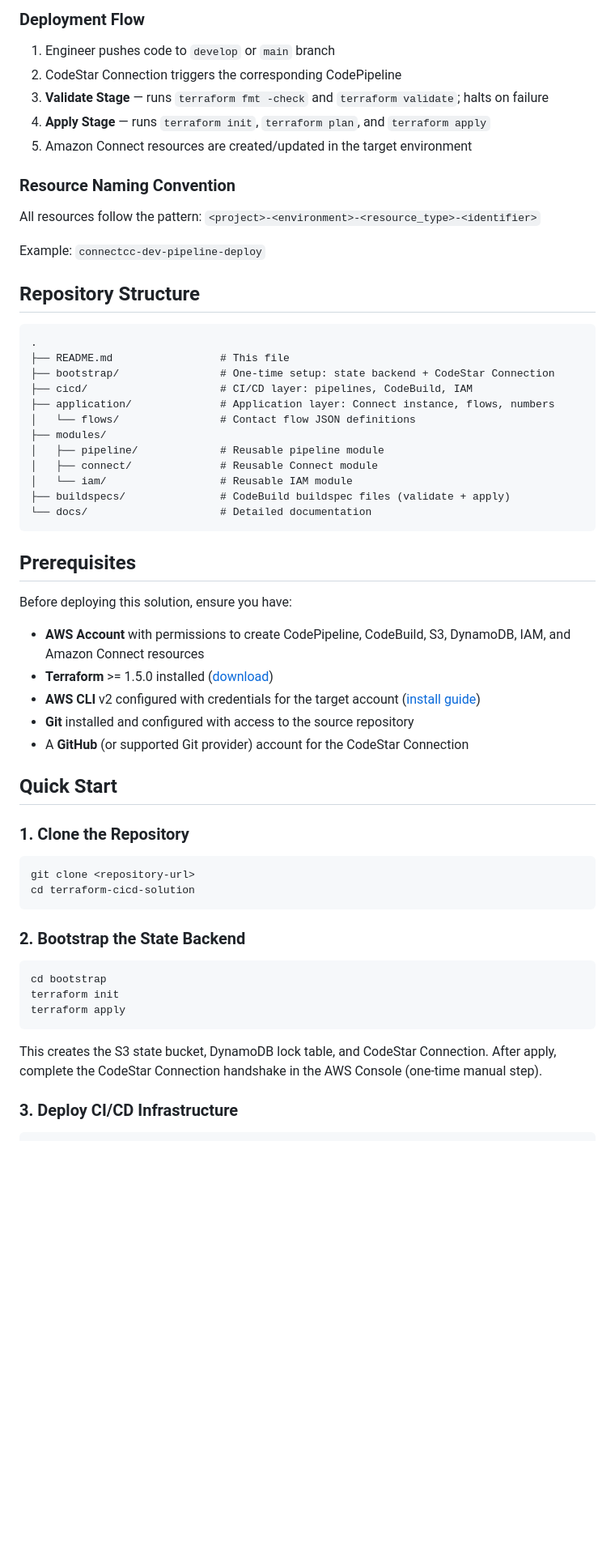
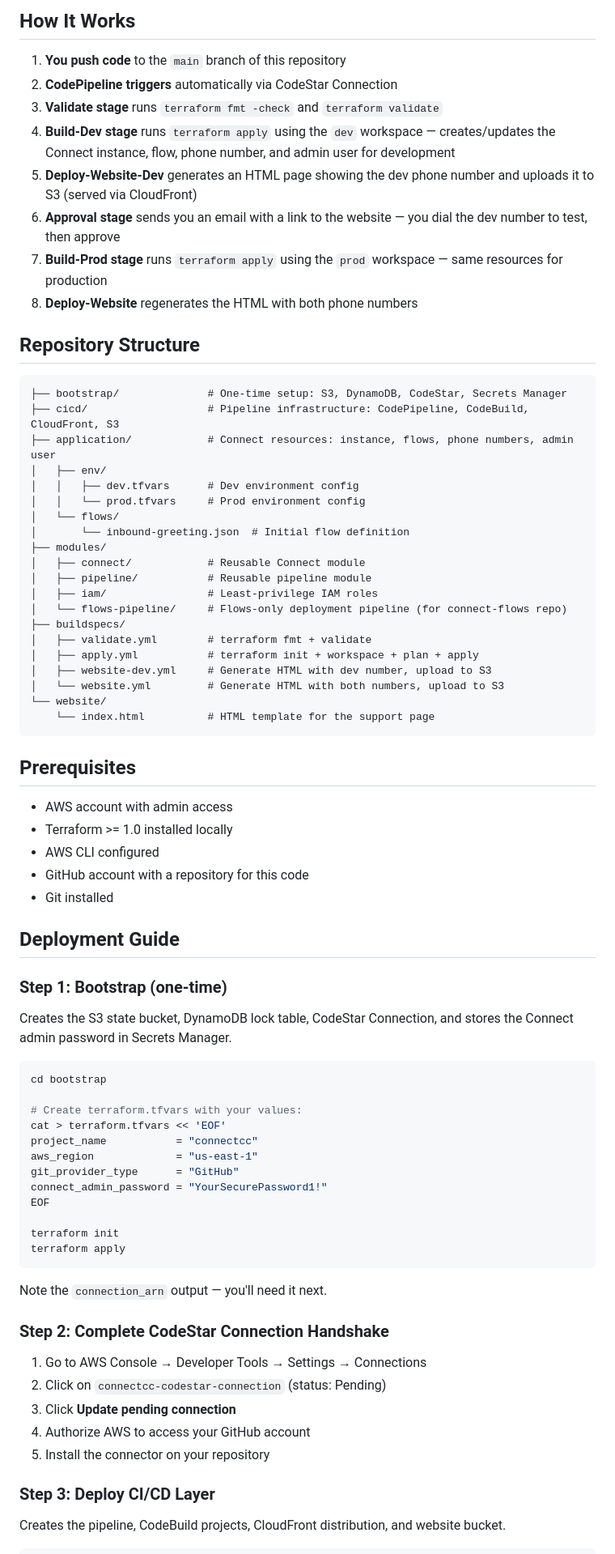
Before and after one commit to hchitrada/terraform-connect, a Markdown page: README.md, the part around one of its changes. Shown at 81% size. Rendered like a GitHub page; blank space fills up the shorter version.

Commit message:
docs: comprehensive README with deployment guide and architecture

````diff
--- a/README.md
+++ b/README.md
@@ -87,65 +28,82 @@ graph TB
 ```
 
-### Deployment Flow
+## How It Works
 
-1. Engineer pushes code to `develop` or `main` branch
-2. CodeStar Connection triggers the corresponding CodePipeline
-3. **Validate Stage** — runs `terraform fmt -check` and `terraform validate`; halts on failure
-4. **Apply Stage** — runs `terraform init`, `terraform plan`, and `terraform apply`
-5. Amazon Connect resources are created/updated in the target environment
-
-### Resource Naming Convention
-
-All resources follow the pattern: `<project>-<environment>-<resource_type>-<identifier>`
-
-Example: `connectcc-dev-pipeline-deploy`
+1. **You push code** to the `main` branch of this repository
+2. **CodePipeline triggers** automatically via CodeStar Connection
+3. **Validate stage** runs `terraform fmt -check` and `terraform validate`
+4. **Build-Dev stage** runs `terraform apply` using the `dev` workspace — creates/updates the Connect instance, flow, phone number, and admin user for development
+5. **Deploy-Website-Dev** generates an HTML page showing the dev phone number and uploads it to S3 (served via CloudFront)
+6. **Approval stage** sends you an email with a link to the website — you dial the dev number to test, then approve
+7. **Build-Prod stage** runs `terraform apply` using the `prod` workspace — same resources for production
+8. **Deploy-Website** regenerates the HTML with both phone numbers
 
 ## Repository Structure
 
 ```
-.
-├── README.md                 # This file
-├── bootstrap/                # One-time setup: state backend + CodeStar Connection
-├── cicd/                     # CI/CD layer: pipelines, CodeBuild, IAM
-├── application/              # Application layer: Connect instance, flows, numbers
-│   └── flows/                # Contact flow JSON definitions
+├── bootstrap/              # One-time setup: S3, DynamoDB, CodeStar, Secrets Manager
+├── cicd/                   # Pipeline infrastructure: CodePipeline, CodeBuild, CloudFront, S3
+├── application/            # Connect resources: instance, flows, phone numbers, admin user
+│   ├── env/
+│   │   ├── dev.tfvars      # Dev environment config
+│   │   └── prod.tfvars     # Prod environment config
+│   └── flows/
+│       └── inbound-greeting.json  # Initial flow definition
 ├── modules/
-│   ├── pipeline/             # Reusable pipeline module
-│   ├── connect/              # Reusable Connect module
-│   └── iam/                  # Reusable IAM module
-├── buildspecs/               # CodeBuild buildspec files (validate + apply)
-└── docs/                     # Detailed documentation
+│   ├── connect/            # Reusable Connect module
+│   ├── pipeline/           # Reusable pipeline module
+│   ├── iam/                # Least-privilege IAM roles
+│   └── flows-pipeline/     # Flows-only deployment pipeline (for connect-flows repo)
+├── buildspecs/
+│   ├── validate.yml        # terraform fmt + validate
+│   ├── apply.yml           # terraform init + workspace + plan + apply
+│   ├── website-dev.yml     # Generate HTML with dev number, upload to S3
+│   └── website.yml         # Generate HTML with both numbers, upload to S3
+└── website/
+    └── index.html          # HTML template for the support page
 ```
 
 ## Prerequisites
 
-Before deploying this solution, ensure you have:
+- AWS account with admin access
+- Terraform >= 1.0 installed locally
+- AWS CLI configured
+- GitHub account with a repository for this code
+- Git installed
 
-- **AWS Account** with permissions to create CodePipeline, CodeBuild, S3, DynamoDB, IAM, and Amazon Connect resources
-- **Terraform** >= 1.5.0 installed ([download](https://developer.hashicorp.com/terraform/downloads))
-- **AWS CLI** v2 configured with credentials for the target account ([install guide](https://docs.aws.amazon.com/cli/latest/userguide/getting-started-install.html))
-- **Git** installed and configured with access to the source repository
-- A **GitHub** (or supported Git provider) account for the CodeStar Connection
+## Deployment Guide
 
-## Quick Start
+### Step 1: Bootstrap (one-time)
 
-### 1. Clone the Repository
-
-```bash
-git clone <repository-url>
-cd terraform-cicd-solution
-```
-
-### 2. Bootstrap the State Backend
+Creates the S3 state bucket, DynamoDB lock table, CodeStar Connection, and stores the Connect admin password in Secrets Manager.
 
 ```bash
 cd bootstrap
+
+# Create terraform.tfvars with your values:
+cat > terraform.tfvars << 'EOF'
+project_name           = "connectcc"
+aws_region             = "us-east-1"
+git_provider_type      = "GitHub"
+connect_admin_password = "YourSecurePassword1!"
+EOF
+
 terraform init
 terraform apply
 ```
 
-This creates the S3 state bucket, DynamoDB lock table, and CodeStar Connection. After apply, complete the CodeStar Connection handshake in the AWS Console (one-time manual step).
+Note the `connection_arn` output — you'll need it next.
 
-### 3. Deploy CI/CD Infrastructure
+### Step 2: Complete CodeStar Connection Handshake
+
+1. Go to AWS Console → Developer Tools → Settings → Connections
+2. Click on `connectcc-codestar-connection` (status: Pending)
+3. Click **Update pending connection**
+4. Authorize AWS to access your GitHub account
+5. Install the connector on your repository
+
+### Step 3: Deploy CI/CD Layer
+
+Creates the pipeline, CodeBuild projects, CloudFront distribution, and website bucket.
 
 ```bash
````
Also changed, not shown: other parts of README.md (+105 -111 lines).
